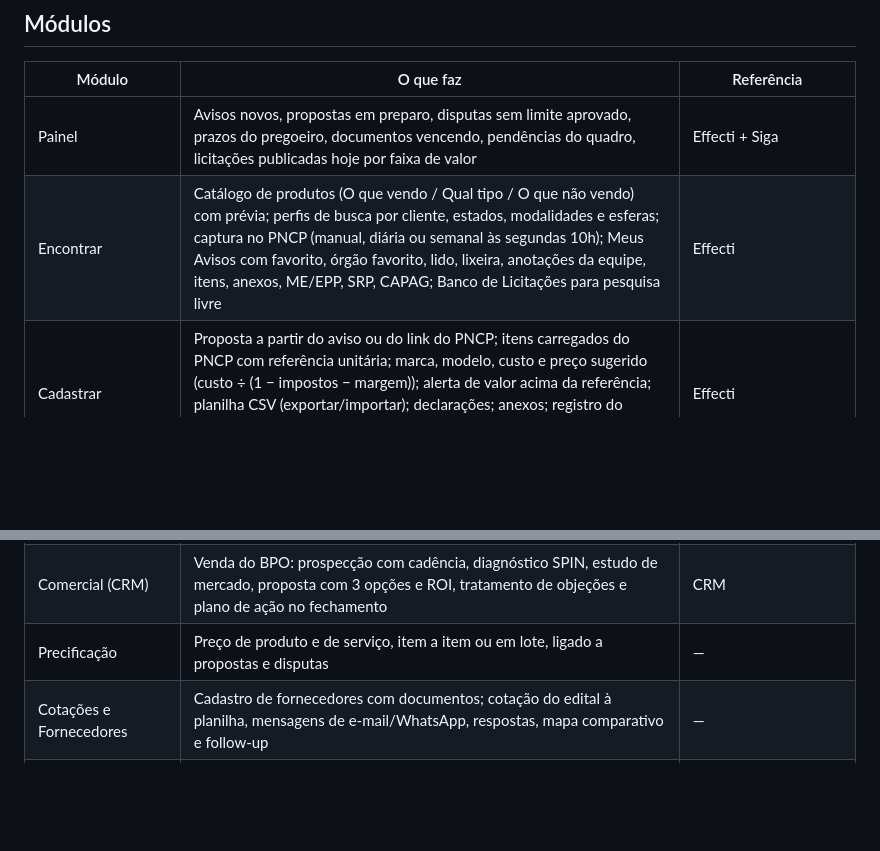
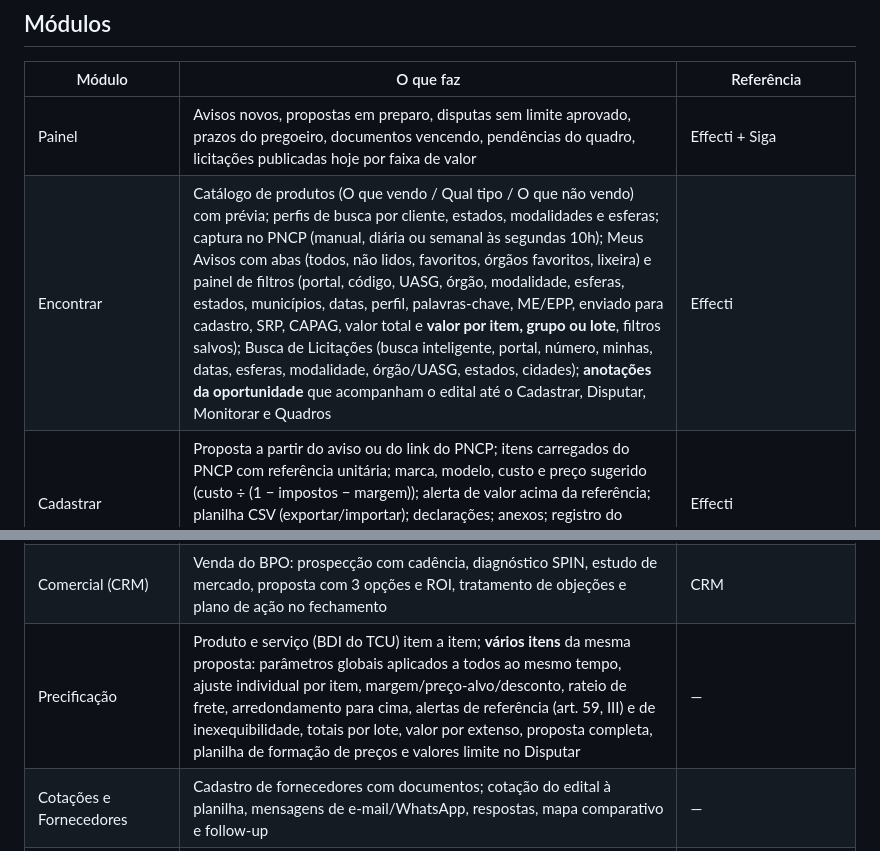
Before and after one commit to lucasneves-boop/meu-primeiro-pr, a Markdown page: seven-licita/README.md, 2 parts joined by grey strips. Rendered like a GitHub page; blank space fills up the shorter version.

```diff
--- a/seven-licita/README.md
+++ b/seven-licita/README.md
@@ -19,7 +19,7 @@ Use **Configurações → Exportar backup** com frequência e importe em outro c
 | Módulo | O que faz | Referência |
 |---|---|---|
 | Painel | Avisos novos, propostas em preparo, disputas sem limite aprovado, prazos do pregoeiro, documentos vencendo, pendências do quadro, licitações publicadas hoje por faixa de valor | Effecti + Siga |
-| Encontrar | Catálogo de produtos (O que vendo / Qual tipo / O que não vendo) com prévia; perfis de busca por cliente, estados, modalidades e esferas; captura no PNCP (manual, diária ou semanal às segundas 10h); Meus Avisos com favorito, órgão favorito, lido, lixeira, anotações da equipe, itens, anexos, ME/EPP, SRP, CAPAG; Banco de Licitações para pesquisa livre | Effecti |
+| Encontrar | Catálogo de produtos (O que vendo / Qual tipo / O que não vendo) com prévia; perfis de busca por cliente, estados, modalidades e esferas; captura no PNCP (manual, diária ou semanal às segundas 10h); Meus Avisos com abas (todos, não lidos, favoritos, órgãos favoritos, lixeira) e painel de filtros (portal, código, UASG, órgão, modalidade, esferas, estados, municípios, datas, perfil, palavras-chave, ME/EPP, enviado para cadastro, SRP, CAPAG, valor total e **valor por item, grupo ou lote**, filtros salvos); Busca de Licitações (busca inteligente, portal, número, minhas, datas, esferas, modalidade, órgão/UASG, estados, cidades); **anotações da oportunidade** que acompanham o edital até o Cadastrar, Disputar, Monitorar e Quadros | Effecti |
 | Cadastrar | Proposta a partir do aviso ou do link do PNCP; itens carregados do PNCP com referência unitária; marca, modelo, custo e preço sugerido (custo ÷ (1 − impostos − margem)); alerta de valor acima da referência; planilha CSV (exportar/importar); declarações; anexos; registro do envio; impressão; proposta atualizada pós-lances com redistribuição; Meus Documentos com validade e aviso de 7 dias; Meus Produtos | Effecti |
 | Disputar | Valor limite e lance fechado por item, aprovação do cliente, estratégias (melhor posição, lance do limite, só 1º, posição alvo, Top 3, excluir colocado, distância do 1º, cobrir próprio lance), redução e intervalo mínimo, checklist da sessão e **simulador** para ensaiar a estratégia | Effecti |
 | Monitorar | Licitações acompanhadas por situação, mensagens do pregoeiro (colar do chat), palavras-chave em cores, prazos com detecção automática ("prazo de 2 horas", "até dd/mm/aaaa"), recursos e contrarrazões com prazo de 3 dias úteis | Effecti + Siga |
@@ -32,7 +32,7 @@ Use **Configurações → Exportar backup** com frequência e importe em outro c
 | Seven.ia | Assistente de IA estilo claude.ai sobre a API da Anthropic, com a chave do próprio usuário (fica só no navegador, fora do backup). Respostas em streaming; Opus 5.5 por padrão (Sonnet 5.5, Haiku 5.5 e Fable 5.1 opcionais) com nova tentativa automática em outro modelo quando o pedido é recusado; esforço ajustável; raciocínio resumido; pesquisa na web com fontes (Opus e Sonnet); anexos (PDF, imagem, DOCX, texto); projetos com instruções e documentos, inclusive as fontes dos Cadernos; contexto opcional do app (clientes, agenda, licitações, documentos vencendo); atalhos de licitação; editar, refazer, parar, exportar em Markdown e salvar em Anotações; custo estimado por conversa | claude.ai |
 | Loja Seven | Vitrine dos serviços da Seven (preço sob consulta), busca, carrinho, cupons, lista de desejos e pedidos; o pedido vira negócio no Comercial e lançamento em Finanças; a mensagem ao cliente abre no WhatsApp para revisão antes do envio | Amazon |
 | Comercial (CRM) | Venda do BPO: prospecção com cadência, diagnóstico SPIN, estudo de mercado, proposta com 3 opções e ROI, tratamento de objeções e plano de ação no fechamento | CRM |
-| Precificação | Preço de produto e de serviço, item a item ou em lote, ligado a propostas e disputas | — |
+| Precificação | Produto e serviço (BDI do TCU) item a item; **vários itens** da mesma proposta: parâmetros globais aplicados a todos ao mesmo tempo, ajuste individual por item, margem/preço-alvo/desconto, rateio de frete, arredondamento para cima, alertas de referência (art. 59, III) e de inexequibilidade, totais por lote, valor por extenso, proposta completa, planilha de formação de preços e valores limite no Disputar | — |
 | Cotações e Fornecedores | Cadastro de fornecedores com documentos; cotação do edital à planilha, mensagens de e-mail/WhatsApp, respostas, mapa comparativo e follow-up | — |
 | SICAF e Certidões | Checklist de habilitação (Lei 14.133, arts. 62 a 70), níveis do SICAF e links oficiais de certidões da União, dos 27 estados (SEFAZ/PGE, Junta, TJ) e de capitais e Catalão; cada link indica se foi verificado; lembretes de vencimento na Agenda | — |
 | Agenda | Tarefas, listas, recorrência por texto ("toda terça 8h"), calendário, matriz de Eisenhower, hábitos e pomodoro | TickTick |
```
Also changed, not shown: other parts of seven-licita/README.md (+9 -8 lines).
